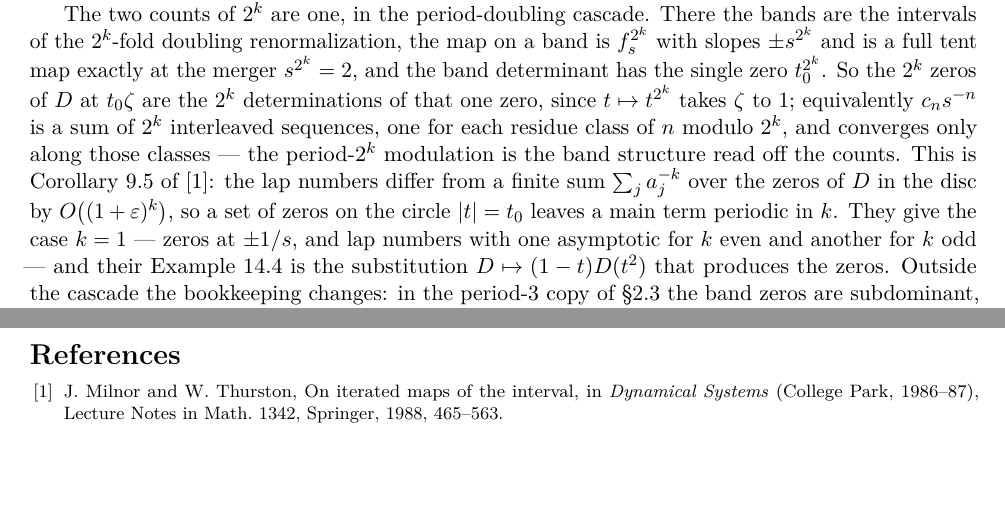
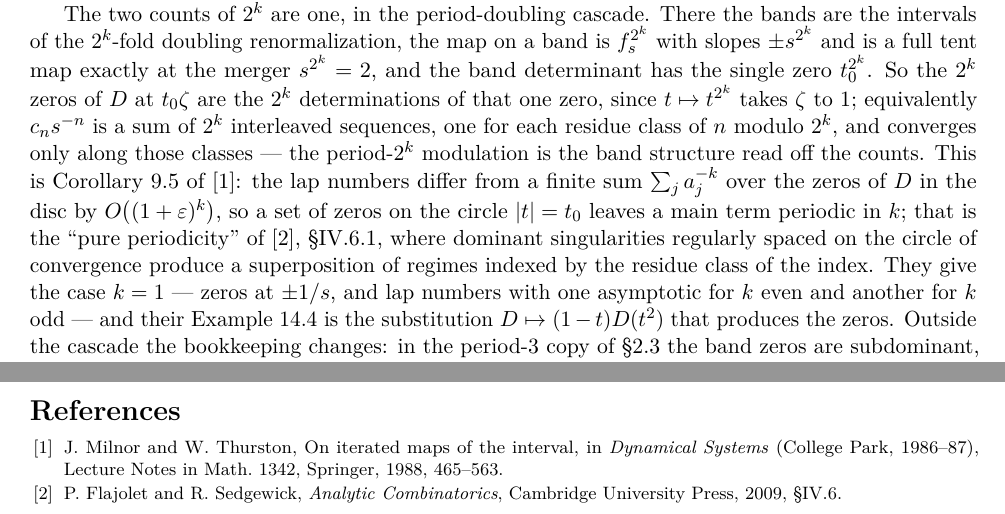
Before and after one commit to dpthurst/core-entropy-app, a LaTeX document (bands.tex): two parts of pages 1 and 4 of 4, joined at a grey line, cut so that both start at the same text, the shorter picture padded with empty space. Compiled offline with pdfLaTeX.

Commit message:
Cite Flajolet-Sedgewick for the periodic reading of the lap numbers
Section IV.6.1 of Analytic Combinatorics, "Multiple singularities", is where
the general statement belongs: dominant singularities regularly spaced on the
circle of convergence give a superposition of regimes indexed by the residue
class of the index, which is the pure periodicity that Corollary 9.5 of
Milnor-Thurston produces here.  Cited in the companion note next to the
Milnor-Thurston attribution, and in 7.2 of the write-up, which asserts the
same thing; both bibliographies gain the entry.

Baladi-Ruelle, "An extension of the theorem of Milnor and Thurston on the
zeta functions of interval maps", ETDS 14 (1994) 621-632, was checked and
left out: its abstract is about a weighted kneading matrix and a weighted
zeta function for piecewise continuous maps, not about the asymptotics of
lap numbers, so it does not support the sentence it was proposed for.

```diff
--- a/bands.tex
+++ b/bands.tex
@@ -96,7 +96,9 @@ of $n$ modulo $2^k$, and converges only along those classes --- the period-$2^k$
 the band structure read off the counts.  This is Corollary~9.5 of \cite{MT}: the lap
 numbers differ from a finite sum $\sum_j a_j^{-k}$ over the zeros of $D$ in the disc by
 $O\bigl((1+\varepsilon)^k\bigr)$, so a set of zeros on the circle $|t|=t_0$ leaves a main term
-periodic in $k$.  They give the case $k=1$ --- zeros at $\pm1/s$, and lap numbers with one
+periodic in $k$; that is the ``pure periodicity'' of \cite{FS}, \S IV.6.1, where dominant singularities
+regularly spaced on the circle of convergence produce a superposition of regimes indexed by the
+residue class of the index.  They give the case $k=1$ --- zeros at $\pm1/s$, and lap numbers with one
 asymptotic for $k$ even and another for $k$ odd --- and their Example~14.4 is the
 substitution $D\mapsto(1-t)D(t^2)$ that produces the zeros.  Outside the cascade the
 bookkeeping changes: in the period-$3$ copy of \S\ref{sec:bands3} the band zeros are
@@ -295,6 +297,8 @@ not a second view of the bands but the geometry in which their renormalization o
 \bibitem{MT} J.~Milnor and W.~Thurston, On iterated maps of the interval, in
 \emph{Dynamical Systems} (College Park, 1986--87), Lecture Notes in Math. 1342,
 Springer, 1988, 465--563.
+\bibitem{FS} P.~Flajolet and R.~Sedgewick, \emph{Analytic Combinatorics},
+Cambridge University Press, 2009, \S IV.6.
 \end{thebibliography}
 
 \end{document}
```
Also changed, not shown: core_entropy_notes.tex (+4 -1 lines).
